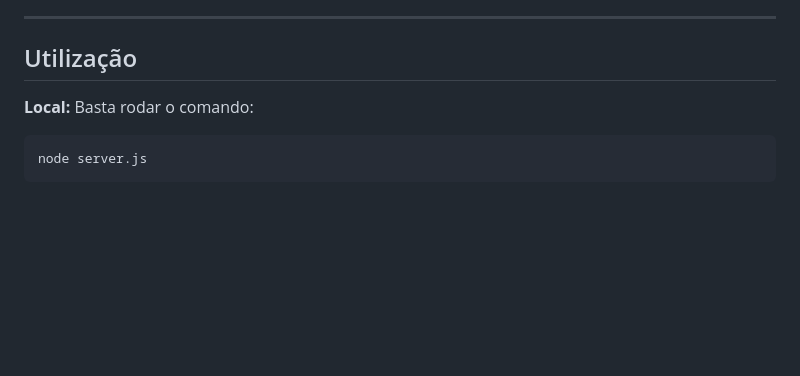
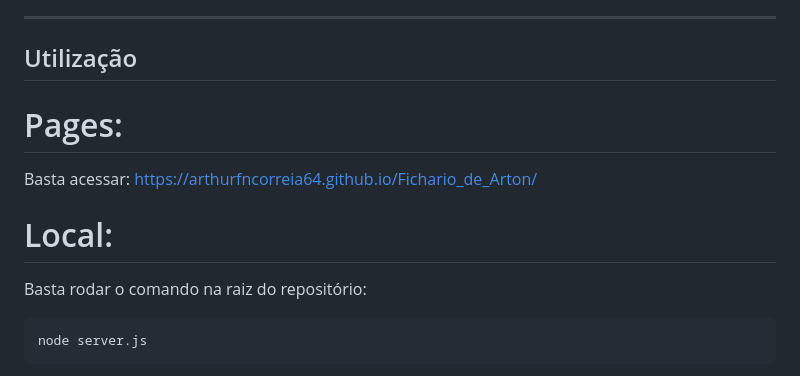
Before and after one commit to ArthurFNCorreia64/Fichario_de_Arton, a Markdown page: README.md, the part around the change. Drawn GitHub-style; blank space fills up the shorter version.

Commit message:
Update README with usage instructions
Add usage instructions for accessing pages and running locally

````diff
--- a/README.md
+++ b/README.md
@@ -20,9 +20,12 @@ Alunos:
 
 ## Utilização
 
+# Pages:
+Basta acessar:
+https://arthurfncorreia64.github.io/Fichario_de_Arton/
 
-**Local:**
-Basta rodar o comando:
+# Local:
+Basta rodar o comando na raiz do repositório:
 ```text
 node server.js
 ```
````
